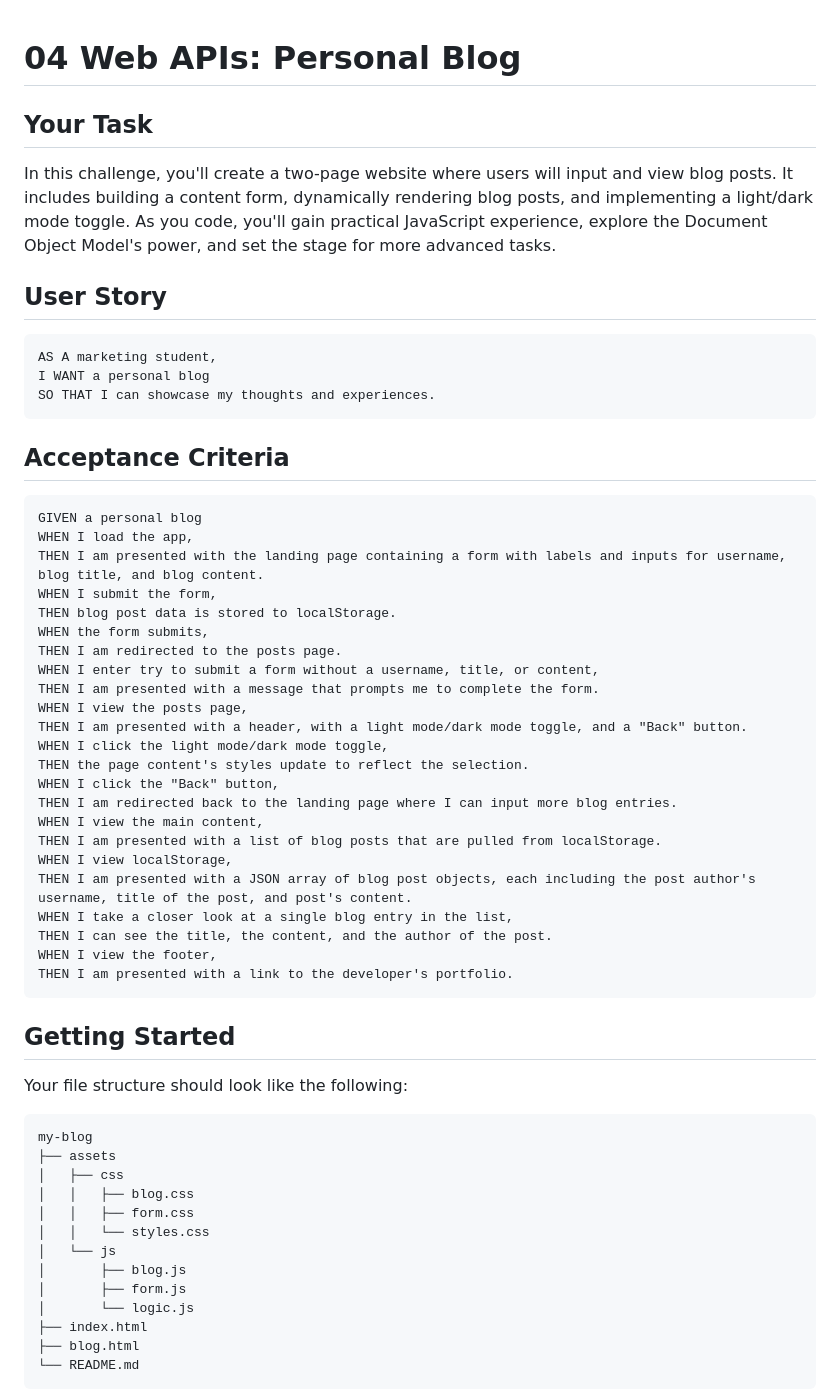
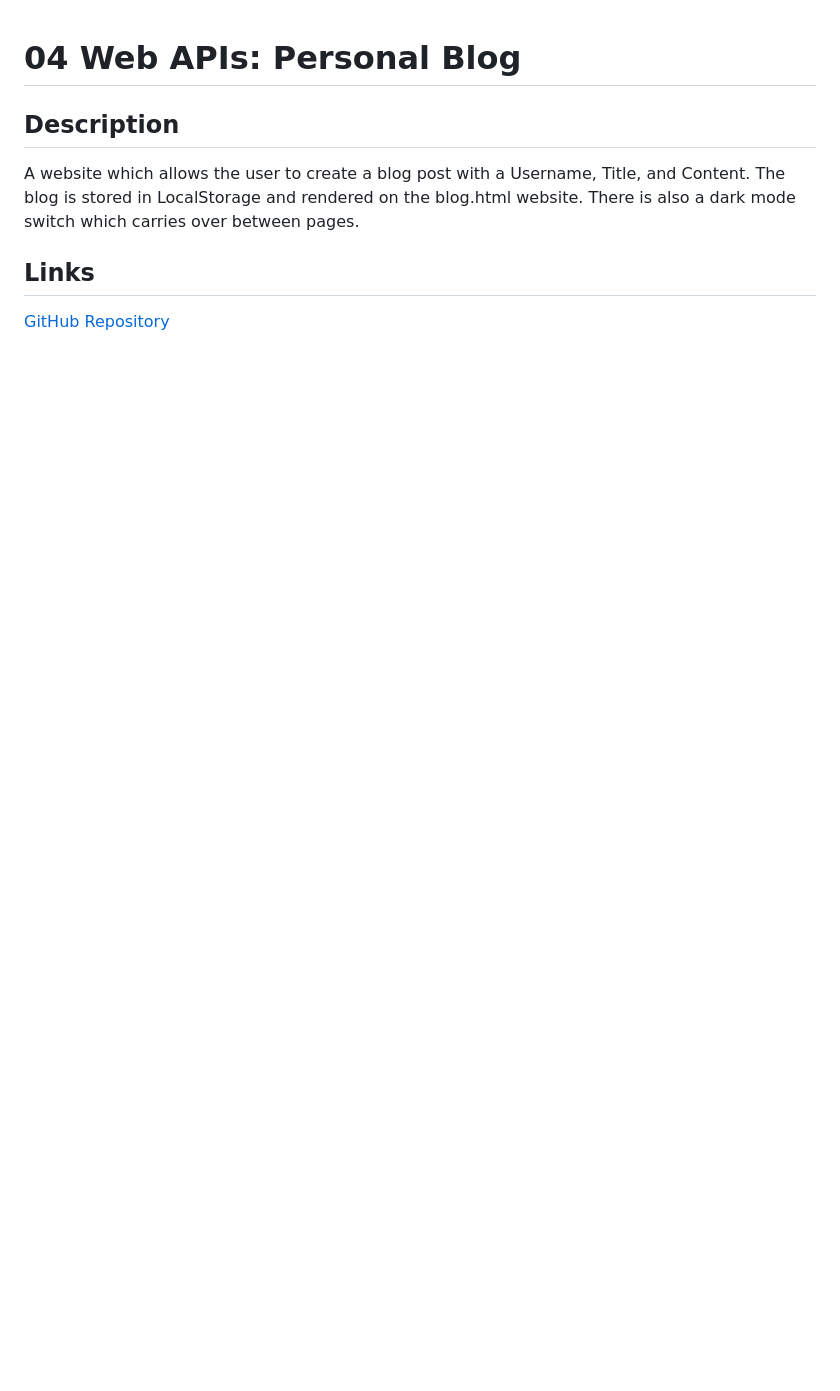
Before and after one commit to zwanner/04-Project-Blog, a Markdown page: README.md, the part around the change printed below. Drawn GitHub-style; blank space fills up the shorter version.

````diff
--- a/README.md
+++ b/README.md
@@ -1,62 +1,7 @@
 # 04 Web APIs: Personal Blog
 
-## Your Task
+## Description
+A website which allows the user to create a blog post with a Username, Title, and Content. The blog is stored in LocalStorage and rendered on the blog.html website. There is also a dark mode switch which carries over between pages.
+## Links
+[GitHub Repository](https://github.com/zwanner/04-Project-Blog)
 
-In this challenge, you'll create a two-page website where users will input and view blog posts. It includes building a content form, dynamically rendering blog posts, and implementing a light/dark mode toggle. As you code, you'll gain practical JavaScript experience, explore the Document Object Model's power, and set the stage for more advanced tasks.
-
-## User Story
-
-```md
-AS A marketing student,
-I WANT a personal blog
-SO THAT I can showcase my thoughts and experiences.
-```
-
-## Acceptance Criteria
-
-```md
-GIVEN a personal blog
-WHEN I load the app,
-THEN I am presented with the landing page containing a form with labels and inputs for username, blog title, and blog content.
-WHEN I submit the form,
-THEN blog post data is stored to localStorage.
-WHEN the form submits,
-THEN I am redirected to the posts page.
-WHEN I enter try to submit a form without a username, title, or content,
-THEN I am presented with a message that prompts me to complete the form.
-WHEN I view the posts page,
-THEN I am presented with a header, with a light mode/dark mode toggle, and a "Back" button.
-WHEN I click the light mode/dark mode toggle,
-THEN the page content's styles update to reflect the selection.
-WHEN I click the "Back" button,
-THEN I am redirected back to the landing page where I can input more blog entries.
-WHEN I view the main content,
-THEN I am presented with a list of blog posts that are pulled from localStorage.
-WHEN I view localStorage,
-THEN I am presented with a JSON array of blog post objects, each including the post author's username, title of the post, and post's content.
-WHEN I take a closer look at a single blog entry in the list,
-THEN I can see the title, the content, and the author of the post.
-WHEN I view the footer,
-THEN I am presented with a link to the developer's portfolio.
-```
-
-## Getting Started
-
-Your file structure should look like the following:
-
-```md
-my-blog
-├── assets
-│   ├── css
-│   │   ├── blog.css
-│   │   ├── form.css
-│   │   └── styles.css
-│   └── js
-│       ├── blog.js
-│       ├── form.js
-│       └── logic.js
-├── index.html
-├── blog.html
-└── README.md
-```
-
````
Also changed, not shown: other parts of README.md (+3 -65 lines), assets/images/screenshot.png (added).
